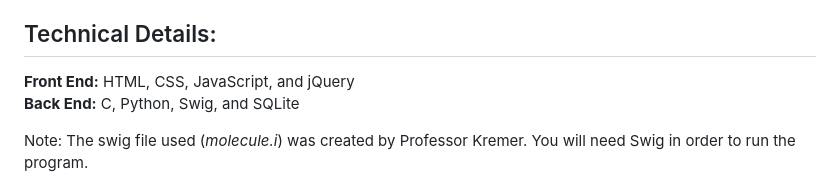
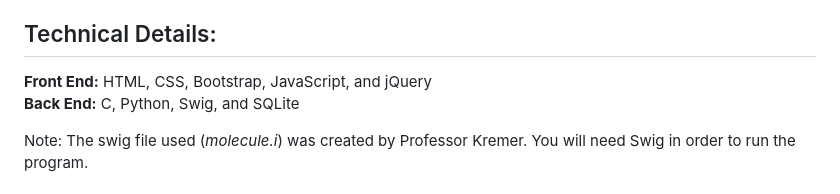
Before and after one commit to natural-stupidity/CIS2750-W23-MolDB, a Markdown page: README.md, the part around the change. GitHub-like rendering.

```diff
--- a/README.md
+++ b/README.md
@@ -7,7 +7,7 @@ The program takes uploaded .SDF files and then parses, stores, and then creates
 This is an updated version of the app that I worked on throughout the Summer because I was disappointed in how the original project turned out (Although it was complete to specification), and I wanted to see if I could figure out Dr. Kremer's "Nightmare Mode". This version not only has Nightmare mode added, but a ton of other features that were not present in the original.
 
 ## Technical Details:
-**Front End:** HTML, CSS, JavaScript, and jQuery<br/>
+**Front End:** HTML, CSS, Bootstrap, JavaScript, and jQuery<br/>
 **Back End:** C, Python, Swig, and SQLite
 
 Note: The swig file used (*molecule.i*) was created by Professor Kremer. You will need Swig in order to run the program.
```
